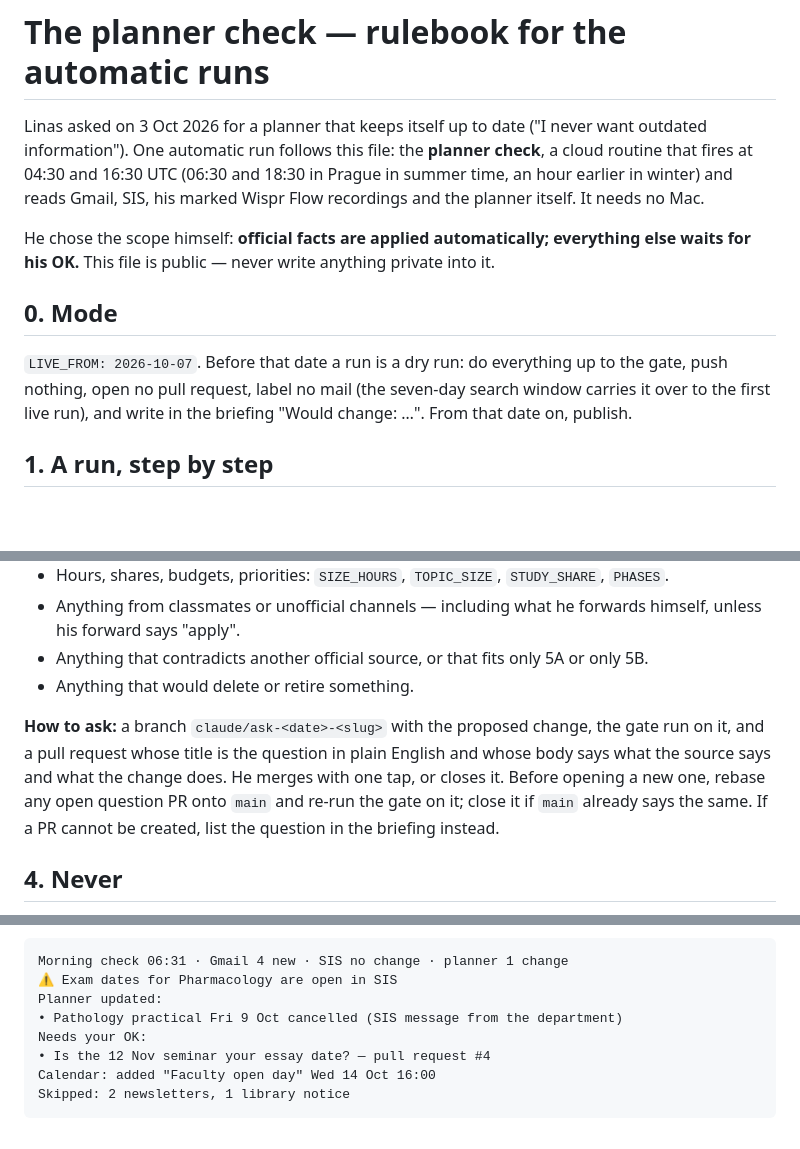
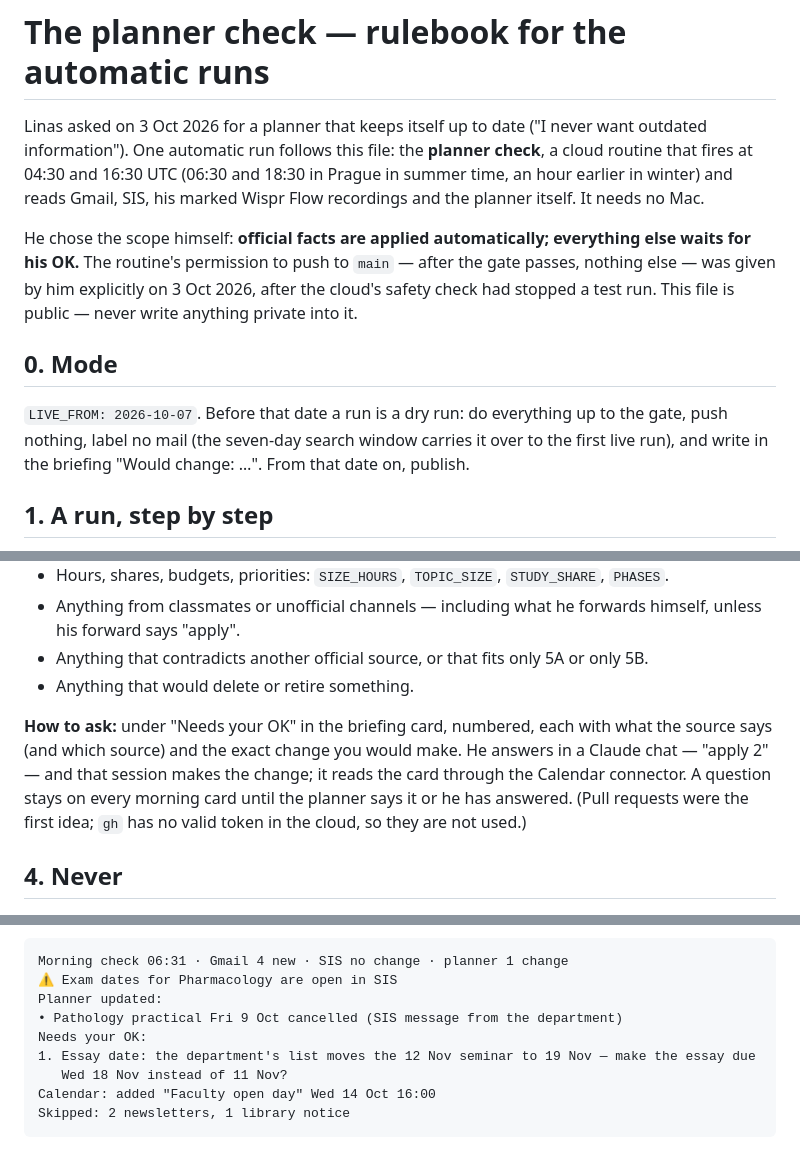
Before and after one commit to kadzidrogalinasdraven/study-planner, a Markdown page: AUTOMATION.md, 3 parts joined by grey strips. GitHub-like rendering; blank space fills up the shorter version.

````diff
--- a/AUTOMATION.md
+++ b/AUTOMATION.md
@@ -6,12 +6,14 @@ fires at 04:30 and 16:30 UTC (06:30 and 18:30 in Prague in summer time, an hour
 and reads Gmail, SIS, his marked Wispr Flow recordings and the planner itself. It needs no Mac.
 
 He chose the scope himself: **official facts are applied automatically; everything else waits for
-his OK.** This file is public — never write anything private into it.
+his OK.** The routine's permission to push to `main` — after the gate passes, nothing else — was
+given by him explicitly on 3 Oct 2026, after the cloud's safety check had stopped a test run. This
+file is public — never write anything private into it.
 
 ## 0. Mode
 
 `LIVE_FROM: 2026-10-07`. Before that date a run is a dry run: do everything up to the gate, push
-nothing, open no pull request, label no mail (the seven-day search window carries it over to the
+nothing, label no mail (the seven-day search window carries it over to the
 first live run), and write in the briefing "Would change: …". From that date on, publish.
 
 ## 1. A run, step by step
@@ -77,11 +79,11 @@ What may change, and where:
 - Anything that contradicts another official source, or that fits only 5A or only 5B.
 - Anything that would delete or retire something.
 
-**How to ask:** a branch `claude/ask-<date>-<slug>` with the proposed change, the gate run on it,
-and a pull request whose title is the question in plain English and whose body says what the
-source says and what the change does. He merges with one tap, or closes it. Before opening a new
-one, rebase any open question PR onto `main` and re-run the gate on it; close it if `main` already
-says the same. If a PR cannot be created, list the question in the briefing instead.
+**How to ask:** under "Needs your OK" in the briefing card, numbered, each with what the source
+says (and which source) and the exact change you would make. He answers in a Claude chat —
+"apply 2" — and that session makes the change; it reads the card through the Calendar connector.
+A question stays on every morning card until the planner says it or he has answered. (Pull
+requests were the first idea; `gh` has no valid token in the cloud, so they are not used.)
 
 ## 4. Never
 
@@ -127,7 +129,8 @@ Morning check 06:31 · Gmail 4 new · SIS no change · planner 1 change
 Planner updated:
 • Pathology practical Fri 9 Oct cancelled (SIS message from the department)
 Needs your OK:
-• Is the 12 Nov seminar your essay date? — pull request #4
+1. Essay date: the department's list moves the 12 Nov seminar to 19 Nov — make the essay due
+   Wed 18 Nov instead of 11 Nov?
 Calendar: added "Faculty open day" Wed 14 Oct 16:00
 Skipped: 2 newsletters, 1 library notice
 ```
````
Also changed, not shown: other parts of AUTOMATION.md (+1 -1 lines), CLAUDE.md (+5 -0 lines).
